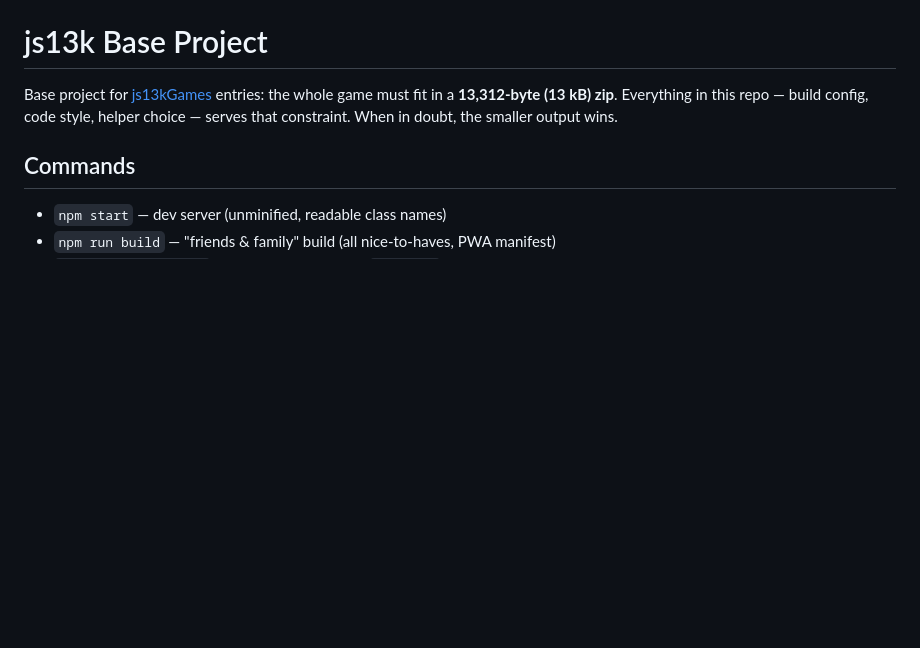
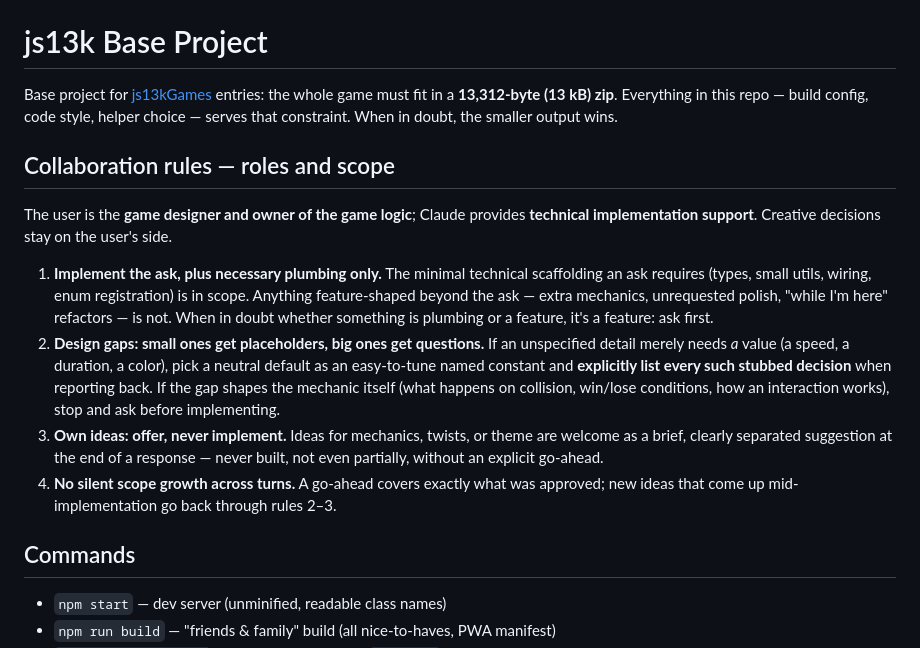
Before and after one commit to mxlle/js13k-base, a Markdown page: CLAUDE.md, the part around the change. Rendered like a GitHub page; blank space fills up the shorter version.

Commit message:
chore: add collaboration rules for claude

```diff
--- a/CLAUDE.md
+++ b/CLAUDE.md
@@ -3,6 +3,26 @@
 Base project for [js13kGames](https://js13kgames.com/) entries: the whole game must fit in a
 **13,312-byte (13 kB) zip**. Everything in this repo — build config, code style, helper choice —
 serves that constraint. When in doubt, the smaller output wins.
+
+## Collaboration rules — roles and scope
+
+The user is the **game designer and owner of the game logic**; Claude provides **technical
+implementation support**. Creative decisions stay on the user's side.
+
+1. **Implement the ask, plus necessary plumbing only.** The minimal technical scaffolding an ask
+   requires (types, small utils, wiring, enum registration) is in scope. Anything feature-shaped
+   beyond the ask — extra mechanics, unrequested polish, "while I'm here" refactors — is not.
+   When in doubt whether something is plumbing or a feature, it's a feature: ask first.
+2. **Design gaps: small ones get placeholders, big ones get questions.** If an unspecified detail
+   merely needs *a* value (a speed, a duration, a color), pick a neutral default as an
+   easy-to-tune named constant and **explicitly list every such stubbed decision** when reporting
+   back. If the gap shapes the mechanic itself (what happens on collision, win/lose conditions,
+   how an interaction works), stop and ask before implementing.
+3. **Own ideas: offer, never implement.** Ideas for mechanics, twists, or theme are welcome as a
+   brief, clearly separated suggestion at the end of a response — never built, not even partially,
+   without an explicit go-ahead.
+4. **No silent scope growth across turns.** A go-ahead covers exactly what was approved; new ideas
+   that come up mid-implementation go back through rules 2–3.
 
 ## Commands
 
```
